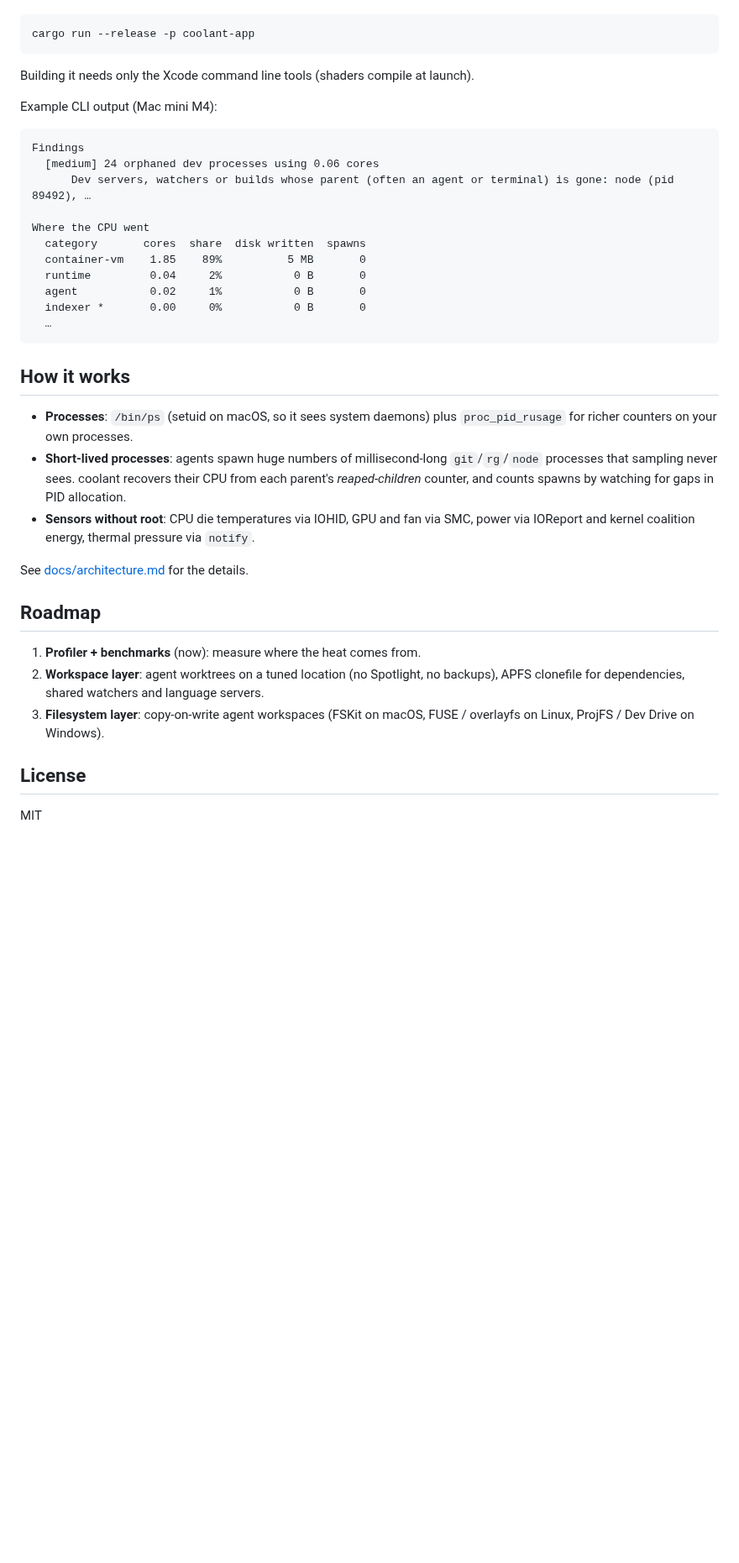
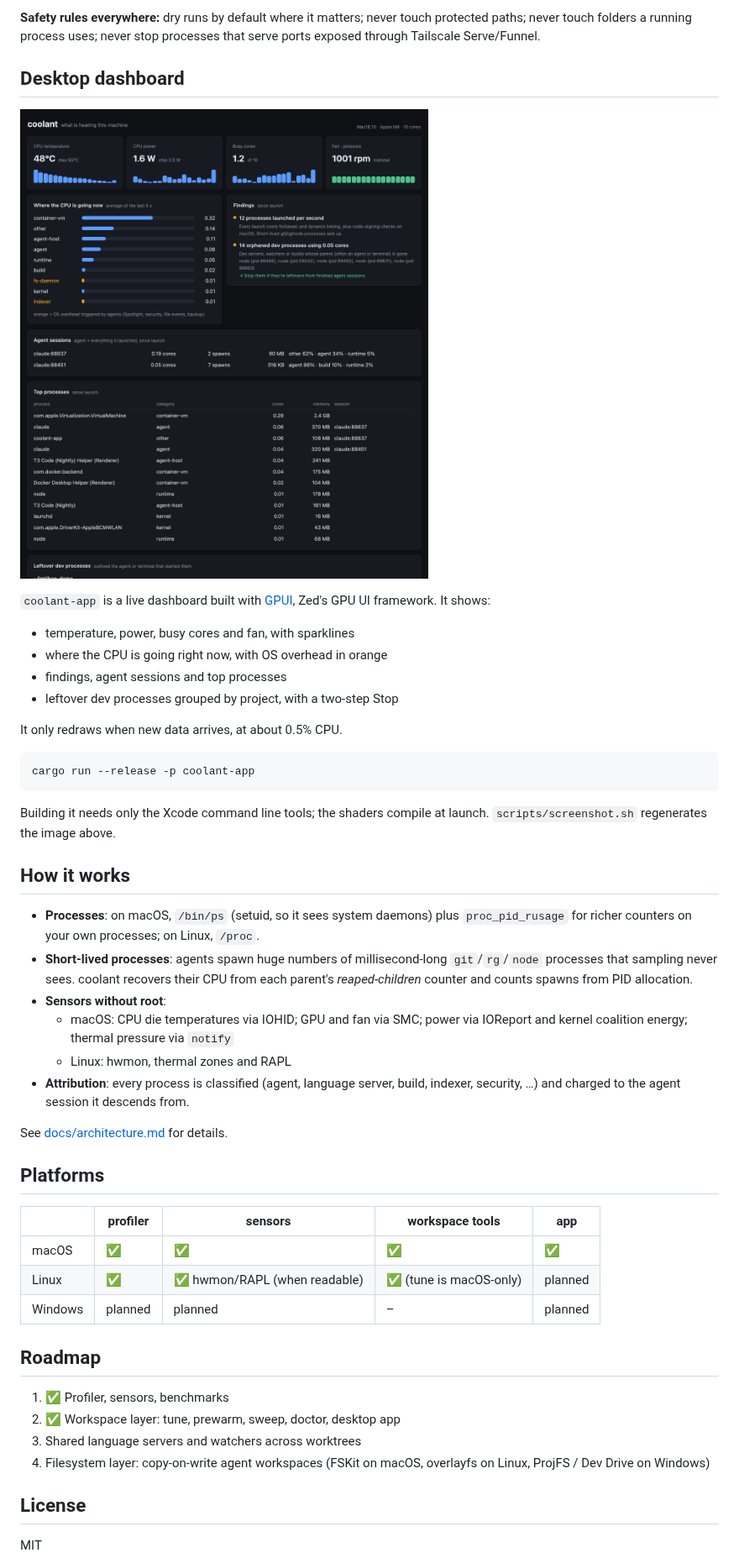
Before and after one commit to Tarekkharsa/coolant, a Markdown page: README.md, the part around one of its changes. Shown at 84% size. Drawn GitHub-style; pictures changed too: docs/img/dashboard.png (added); blank space fills up the shorter version.

````diff
--- a/README.md
+++ b/README.md
@@ -44,46 +72,58 @@ processes. It redraws only when new data arrives, about 0.5% CPU.
+**Safety rules everywhere:** dry runs by default where it matters; never touch
+protected paths; never touch folders a running process uses; never stop
+processes that serve ports exposed through Tailscale Serve/Funnel.
+
+## Desktop dashboard
+
+![coolant-app dashboard](docs/img/dashboard.png)
+
+`coolant-app` is a live dashboard built with [GPUI](https://gpui.rs), Zed's GPU
+UI framework. It shows:
+- temperature, power, busy cores and fan, with sparklines
+- where the CPU is going right now, with OS overhead in orange
+- findings, agent sessions and top processes
+- leftover dev processes grouped by project, with a two-step Stop
+
+It only redraws when new data arrives, at about 0.5% CPU.
 
 ```sh
 cargo run --release -p coolant-app
 ```
 
-Building it needs only the Xcode command line tools (shaders compile at launch).
-
-Example CLI output (Mac mini M4):
-
-```
-Findings
-  [medium] 24 orphaned dev processes using 0.06 cores
-      Dev servers, watchers or builds whose parent (often an agent or terminal) is gone: node (pid 89492), …
-
-Where the CPU went
-  category       cores  share  disk written  spawns
-  container-vm    1.85    89%          5 MB       0
-  runtime         0.04     2%           0 B       0
-  agent           0.02     1%           0 B       0
-  indexer *       0.00     0%           0 B       0
-  …
-```
+Building it needs only the Xcode command line tools; the shaders compile at
+launch. `scripts/screenshot.sh` regenerates the image above.
 
 ## How it works
 
-- **Processes**: `/bin/ps` (setuid on macOS, so it sees system daemons) plus
-  `proc_pid_rusage` for richer counters on your own processes.
+- **Processes**: on macOS, `/bin/ps` (setuid, so it sees system daemons) plus
+  `proc_pid_rusage` for richer counters on your own processes; on Linux, `/proc`.
 - **Short-lived processes**: agents spawn huge numbers of millisecond-long
   `git`/`rg`/`node` processes that sampling never sees. coolant recovers their
-  CPU from each parent's *reaped-children* counter, and counts spawns by watching
-  for gaps in PID allocation.
-- **Sensors without root**: CPU die temperatures via IOHID, GPU and fan via SMC,
-  power via IOReport and kernel coalition energy, thermal pressure via `notify`.
+  CPU from each parent's *reaped-children* counter and counts spawns from PID
+  allocation.
+- **Sensors without root**:
+  - macOS: CPU die temperatures via IOHID; GPU and fan via SMC; power via IOReport and kernel coalition energy; thermal pressure via `notify`
+  - Linux: hwmon, thermal zones and RAPL
+- **Attribution**: every process is classified (agent, language server, build,
+  indexer, security, …) and charged to the agent session it descends from.
 
-See [docs/architecture.md](docs/architecture.md) for the details.
+See [docs/architecture.md](docs/architecture.md) for details.
+
+## Platforms
+
+| | profiler | sensors | workspace tools | app |
+|---|---|---|---|---|
+| macOS | ✅ | ✅ | ✅ | ✅ |
+| Linux | ✅ | ✅ hwmon/RAPL (when readable) | ✅ (tune is macOS-only) | planned |
+| Windows | planned | planned | – | planned |
 
 ## Roadmap
 
-1. **Profiler + benchmarks** (now): measure where the heat comes from.
-2. **Workspace layer**: agent worktrees on a tuned location (no Spotlight, no
-   backups), APFS clonefile for dependencies, shared watchers and language servers.
-3. **Filesystem layer**: copy-on-write agent workspaces (FSKit on macOS, FUSE /
-   overlayfs on Linux, ProjFS / Dev Drive on Windows).
+1. ✅ Profiler, sensors, benchmarks
+2. ✅ Workspace layer: tune, prewarm, sweep, doctor, desktop app
+3. Shared language servers and watchers across worktrees
+4. Filesystem layer: copy-on-write agent workspaces (FSKit on macOS, overlayfs
+   on Linux, ProjFS / Dev Drive on Windows)
 
 ## License
 
````
Also changed, not shown: other parts of README.md (+49 -21 lines), docs/architecture.md (+17 -3 lines), docs/findings.md (added, +87 -0 lines), 7 other files.
